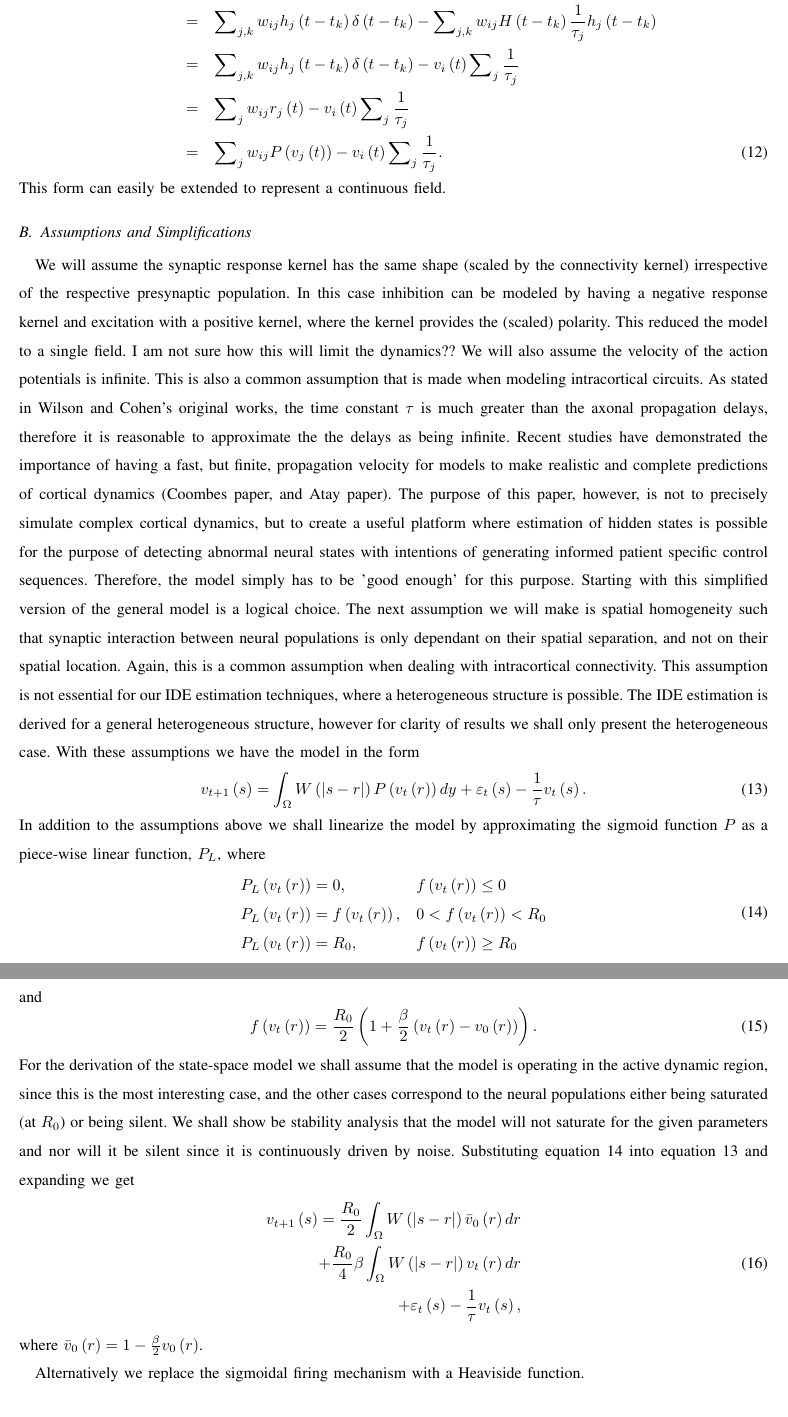
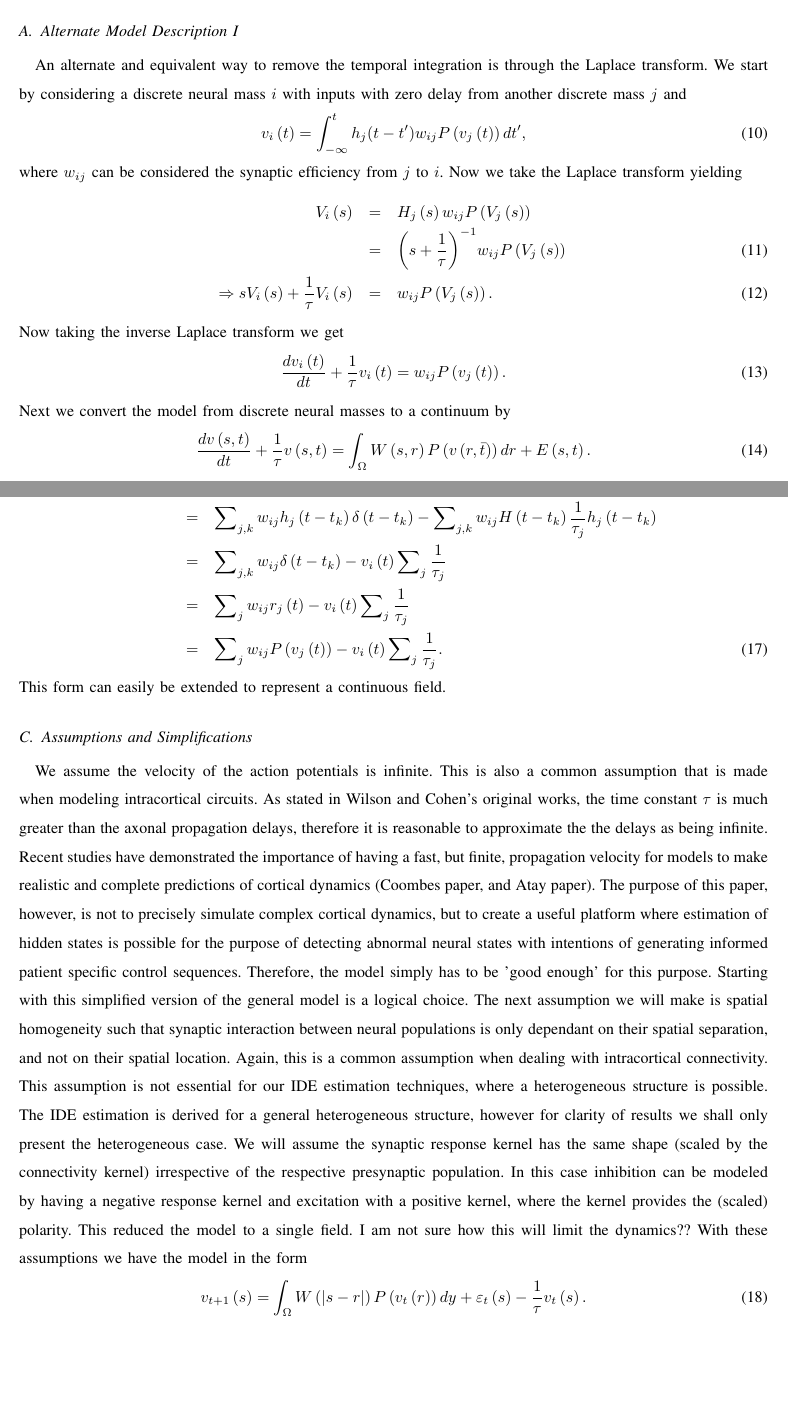
Before and after one commit to mikedewar/BrainIDE, a LaTeX paper (ltx/BrainIDE.tex): two parts of pages 6 and 7 of 12 before the commit and two parts of pages 5 and 6 of 11 after it, joined at a grey line, cut at the place of the change, the shorter picture padded with empty space. Compiled offline with pdfLaTeX.

Commit message:
Began making adjustments of the field model derivation following our Sunday meeting

```diff
--- a/ltx/BrainIDE.tex
+++ b/ltx/BrainIDE.tex
@@ -127,3 +133,7 @@ where $L$ is a polynomial of order $n$ with constant coefficients. This provides
 \begin{equation}\label{Eq8}
 \frac{{dv\left( {s,t} \right)}}{{dt}} + \frac{{v\left( {s,t} \right)}}{\tau } = \int_\Omega  {W\left( {s,r} \right)P\left( {v\left( {r,\bar t} \right)} \right)dr}  + E\left( {s,t} \right).
 \end{equation}
+\subsection{Alternate Model Description I}
+An alternate and equivalent way to remove the temporal integration is through the Laplace transform. We start by considering a discrete neural mass $i$ with inputs with zero delay from another discrete mass $j$ and
+\begin{equation}\label{Eq9.1}
+{v_i}\left( t \right) = \int_{ - \infty }^t {{h_j}(t - t'){w_{ij}}P\left( {{v_j}\left( t \right)} \right)dt'},
@@ -133,2 +140,16 @@ The neural field model can be represented as a discrete-time stochastic IDE by
 \end{equation}
-where $\epsilon(t)$ is the discrete time stochastic input. The IDE representation of equation~\ref{Eq9} is discrete in time and continuous in space. The neural field model is popular due to being parsimonious yet having a strong link with the underlying physiology.
+where $w_{ij}$ can be considered the synaptic efficiency from $j$ to $i$. Now we take the Laplace transform yielding
+\begin{eqnarray}
+% \nonumber to remove numbering (before each equation)
+  {V_i}\left( s \right) &=& {H_j}\left( s \right){w_{ij}}P\left( {{V_j}\left( s \right)} \right) \nonumber \\
+   &=& {\left( {s + \frac{1}{\tau }} \right)^{ - 1}}{w_{ij}}P\left( {{V_j}\left( s \right)} \right)  \\
+  \Rightarrow s{V_i}\left( s \right) + \frac{1}{\tau }{V_i}\left( s \right) &=& {w_{ij}}P\left( {{V_j}\left( s \right)} \right).
+\end{eqnarray}
+Now taking the inverse Laplace transform we get
+\begin{equation}\label{9.3}
+\frac{{d{v_i}\left( t \right)}}{{dt}} + \frac{1}{\tau }{v_i}\left( t \right) = {w_{ij}}P\left( {{v_j}\left( t \right)} \right).
+\end{equation}
+Next we convert the model from discrete neural masses to a continuum by
+\begin{equation}\label{Eq9.4}
+\frac{{dv\left( {s,t} \right)}}{{dt}} + \frac{1}{\tau }{v\left( {s,t} \right)} = \int_\Omega  {W\left( {s,r} \right)P\left( {v\left( {r,\bar t} \right)} \right)dr}  + E\left( {s,t} \right).
+\end{equation}
@@ -155,38 +177,19 @@ To convert the equation system into and integral differential system we shall ta
 % \nonumber to remove numbering (before each equation)
   \frac{{d{v_i}\left( t \right)}}{{dt}} &=& \sum\nolimits_{j,k} {\left( {{w_{ij}}{h_j}\left( t- {t_k} \right)\frac{d}{{dt}}H\left( {t - {t_k}} \right) + {w_{ij}}H\left( {t - {t_k}} \right)\frac{d}{{dt}}{h_j}\left( t- {t_k} \right)} \right)} \nonumber \\
    &=& \sum\nolimits_{j,k} {{w_{ij}}{h_j}\left( t- {t_k} \right)\delta \left( {t - {t_k}} \right)}  - \sum\nolimits_{j,k} {{w_{ij}}H\left( {t - {t_k}} \right)\frac{1}{{{\tau _j}}}{h_j}\left( t- {t_k} \right)}   \nonumber \\
-   &=& \sum\nolimits_{j,k} {{w_{ij}}{h_j}\left( t- {t_k} \right)\delta \left( {t - {t_k}} \right)}  - {v_i}\left( t \right)\sum\nolimits_j {\frac{1}{{{\tau _j}}}} \nonumber  \\
+   &=& \sum\nolimits_{j,k} {{w_{ij}}\delta \left( {t - {t_k}} \right)}  - {v_i}\left( t \right)\sum\nolimits_j {\frac{1}{{{\tau _j}}}} \nonumber  \\
    &=& \sum\nolimits_j {{w_{ij}}{r_j}\left( t \right)}  - {v_i}\left( t \right)\sum\nolimits_j {\frac{1}{{{\tau _j}}}} \nonumber \\
    &=& \sum\nolimits_j {{w_{ij}}P\left( {{v_j}\left( t \right)} \right)}  - {v_i}\left( t \right)\sum\nolimits_j {\frac{1}{{{\tau _j}}}}.
 \end{eqnarray}
 This form can easily be extended to represent a continuous field.
 
 \subsection{Assumptions and Simplifications}
-We will assume the synaptic response kernel has the same shape (scaled by the connectivity kernel) irrespective of the respective presynaptic population. In this case inhibition can be modeled by having a negative response kernel and excitation with a positive kernel, where the kernel provides the (scaled) polarity. This reduced the model to a single field. I am not sure how this will limit the dynamics?? We will also assume the velocity of the action potentials is infinite. This is also a common assumption that is made when modeling intracortical circuits. As stated in Wilson and Cohen's original works, the time constant $\tau$ is much greater than the axonal propagation delays, therefore it is reasonable to approximate the the delays as being infinite. Recent studies have demonstrated the importance of having a fast, but finite, propagation velocity for models to make realistic and complete predictions of cortical dynamics (Coombes paper, and Atay paper). The purpose of this paper, however, is not to precisely simulate complex cortical dynamics, but to create a useful platform where estimation of hidden states is possible for the purpose of detecting abnormal neural states with intentions of generating informed patient specific control sequences. Therefore, the model simply has to be 'good enough' for this purpose. Starting with this simplified version of the general model is a logical choice. The next assumption we will make is spatial homogeneity such that synaptic interaction between neural populations is only dependant on their spatial separation, and not on their spatial location. Again, this is a common assumption when dealing with intracortical connectivity. This assumption is not essential for our IDE estimation techniques, where a heterogeneous structure is possible. The IDE estimation is derived for a general heterogeneous structure, however for clarity of results we shall only present the heterogeneous case. With these assumptions we have the model in the form
+We assume the velocity of the action potentials is infinite. This is also a common assumption that is made when modeling intracortical circuits. As stated in Wilson and Cohen's original works, the time constant $\tau$ is much greater than the axonal propagation delays, therefore it is reasonable to approximate the the delays as being infinite. Recent studies have demonstrated the importance of having a fast, but finite, propagation velocity for models to make realistic and complete predictions of cortical dynamics (Coombes paper, and Atay paper). The purpose of this paper, however, is not to precisely simulate complex cortical dynamics, but to create a useful platform where estimation of hidden states is possible for the purpose of detecting abnormal neural states with intentions of generating informed patient specific control sequences. Therefore, the model simply has to be 'good enough' for this purpose. Starting with this simplified version of the general model is a logical choice. The next assumption we will make is spatial homogeneity such that synaptic interaction between neural populations is only dependant on their spatial separation, and not on their spatial location. Again, this is a common assumption when dealing with intracortical connectivity. This assumption is not essential for our IDE estimation techniques, where a heterogeneous structure is possible. The IDE estimation is derived for a general heterogeneous structure, however for clarity of results we shall only present the heterogeneous case. We will assume the synaptic response kernel has the same shape (scaled by the connectivity kernel) irrespective of the respective presynaptic population. In this case inhibition can be modeled by having a negative response kernel and excitation with a positive kernel, where the kernel provides the (scaled) polarity. This reduced the model to a single field. I am not sure how this will limit the dynamics??
+With these assumptions we have the model in the form
 \begin{equation}\label{Eq10}
 {v_{t + 1}}\left( s \right) = \int_\Omega  {W\left( {\left| {s - r} \right|} \right)P\left( {{v_t}\left( r \right)} \right)dy}  + {\varepsilon _t}\left( s \right) - \frac{1}{\tau }{v_t}\left( s \right).
 \end{equation}
-In addition to the assumptions above we shall linearize the model by approximating the sigmoid function $P$ as a piece-wise linear function, $P_{L}$, where
-\begin{equation}\label{Eq11}
-\begin{array}{*{20}{c}}
-   {{P_{L}}\left( {{v_t}\left( r \right)} \right) = 0,} \hfill & {f\left( {{v_t}\left( r \right)} \right) \le 0} \hfill  \\
-   {{P_{L}}\left( {{v_t}\left( r \right)} \right) = f\left( {{v_t}\left( r \right)} \right),} \hfill & {0 < f\left( {{v_t}\left( r \right)} \right) < {R_0}} \hfill  \\
-   {{P_{L}}\left( {{v_t}\left( r \right)} \right) = {R_0},} \hfill & {f\left( {{v_t}\left( r \right)} \right) \ge {R_0}} \hfill  \\
-\end{array}
-\end{equation}
-and
-\begin{equation}\label{Eq12}
-f\left( {{v_t}\left( r \right)} \right) = \frac{{{R_0}}}{2}\left( {1 + \frac{\beta }{2}\left( {{v_t}\left( r \right) - {v_0}\left( r \right)} \right)} \right).
-\end{equation}
-For the derivation of the state-space model we shall assume that the model is operating in the active dynamic region, since this is the most interesting case, and the other cases correspond to the neural populations either being saturated (at $R_0$) or being silent. We shall show be stability analysis that the model will not saturate for the given parameters and nor will it be silent since it is continuously driven by noise. Substituting equation~\ref{Eq11} into equation~\ref{Eq10} and expanding we get
-\begin{align}\label{Eq13}
- {v_{t + 1}}\left( s \right) = \frac{{{R_0}}}{2}\int_\Omega  {W\left( {\left| {s - r} \right|} \right){{\bar v}_0}\left( r \right)dr}  \nonumber \\
-  + \frac{{{R_0}}}{4}\beta \int_\Omega  {W\left( {\left| {s - r} \right|} \right){v_t}\left( r \right)dr}  \\
-  + {\varepsilon _t}\left( s \right) - \frac{1}{\tau }{v_t}\left( s \right), \nonumber
-\end{align}
-where ${\bar v_0}\left( r \right) = 1 - \frac{\beta }{2}{v_0}\left( r \right)$.
 
-Alternatively we replace the sigmoidal firing mechanism with a Heaviside function.
 \section{State-Space Neural Field Model}
 In this section we shall reconstruct the model in a state-space form that is a novel representation of the neural field equations. The benefit of restating the model in this format is that it becomes easier to simulate and allows the connectivity to be inferred from data. To simplify the notation in the derivation we will let the external input $\epsilon(t)=0$. Also, we shall define
 \begin{equation}\label{Eq14}
```
Also changed, not shown: ltx/BrainIDE.tex (20 more changed lines).
